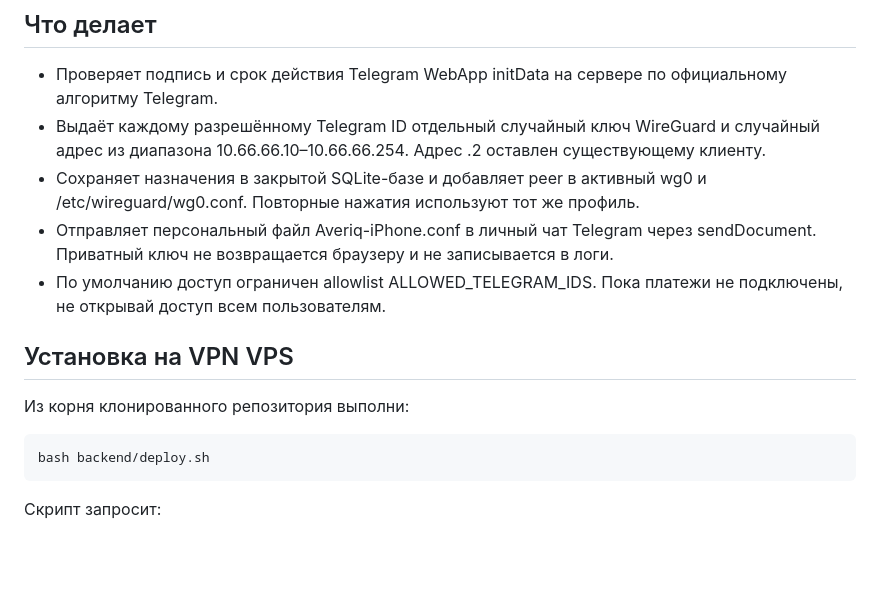
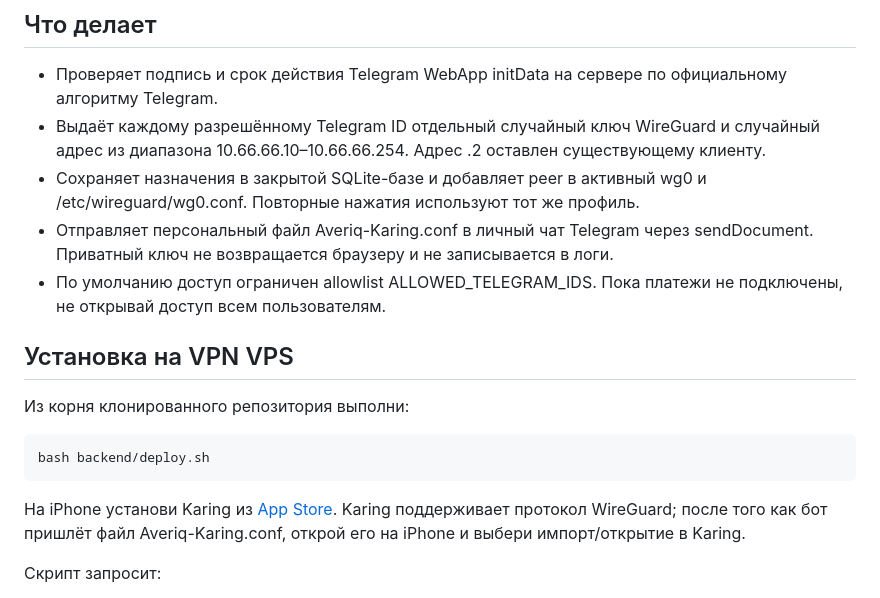
Before and after one commit to zaanw/averiq-vpn, a Markdown page: backend/README.md, the part around the change. GitHub-like rendering; blank space fills up the shorter version.

Commit message:
Document Karing iPhone import flow

```diff
--- a/backend/README.md
+++ b/backend/README.md
@@ -7,7 +7,7 @@
 - Проверяет подпись и срок действия Telegram WebApp initData на сервере по официальному алгоритму Telegram.
 - Выдаёт каждому разрешённому Telegram ID отдельный случайный ключ WireGuard и случайный адрес из диапазона 10.66.66.10–10.66.66.254. Адрес .2 оставлен существующему клиенту.
 - Сохраняет назначения в закрытой SQLite-базе и добавляет peer в активный wg0 и /etc/wireguard/wg0.conf. Повторные нажатия используют тот же профиль.
-- Отправляет персональный файл Averiq-iPhone.conf в личный чат Telegram через sendDocument. Приватный ключ не возвращается браузеру и не записывается в логи.
+- Отправляет персональный файл Averiq-Karing.conf в личный чат Telegram через sendDocument. Приватный ключ не возвращается браузеру и не записывается в логи.
 - По умолчанию доступ ограничен allowlist ALLOWED_TELEGRAM_IDS. Пока платежи не подключены, не открывай доступ всем пользователям.
 
 ## Установка на VPN VPS
@@ -15,6 +15,8 @@
 Из корня клонированного репозитория выполни:
 
     bash backend/deploy.sh
+
+На iPhone установи Karing из [App Store](https://apps.apple.com/app/karing/id6472431552). Karing поддерживает протокол WireGuard; после того как бот пришлёт файл Averiq-Karing.conf, открой его на iPhone и выбери импорт/открытие в Karing.
 
 Скрипт запросит:
 1. токен Telegram-бота (ввод скрыт; не вставляй его в GitHub или чат);
```
